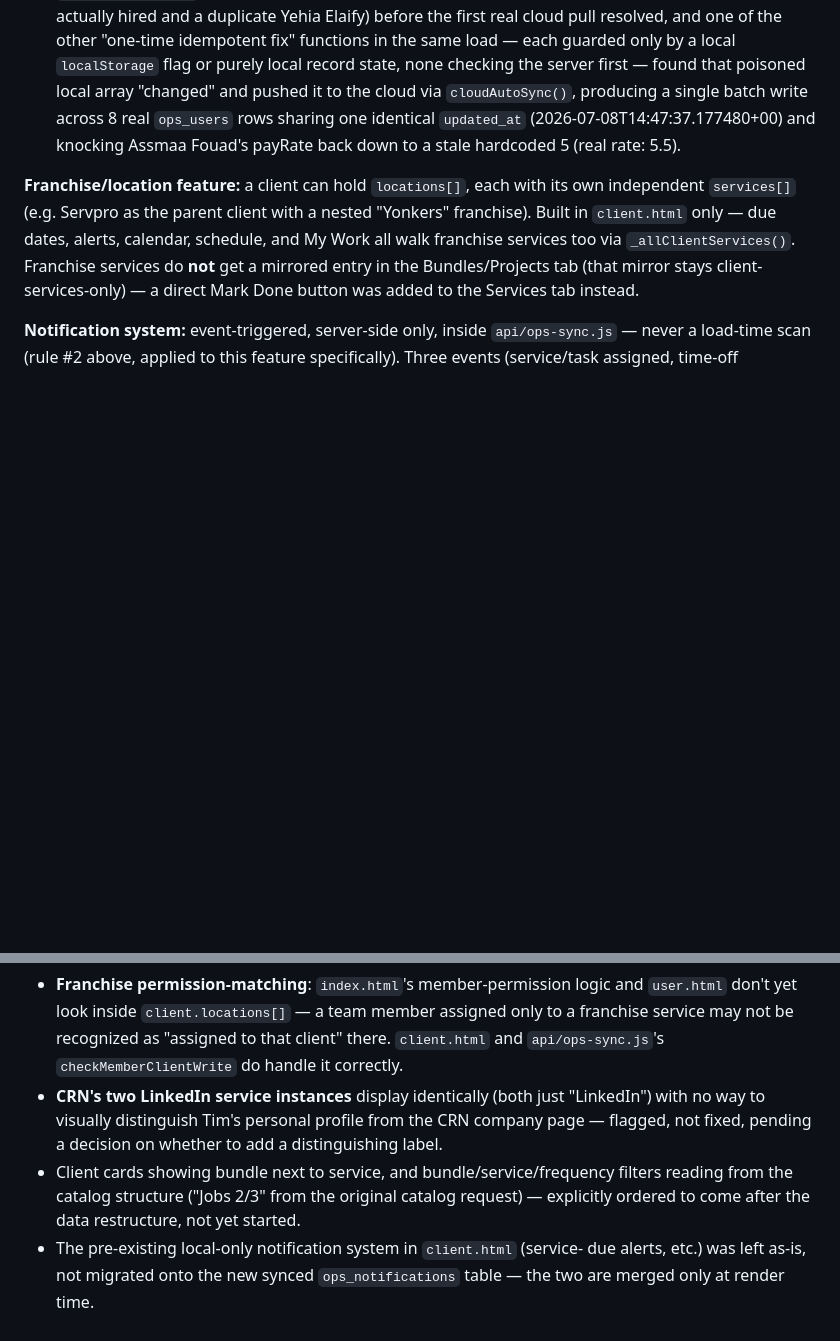
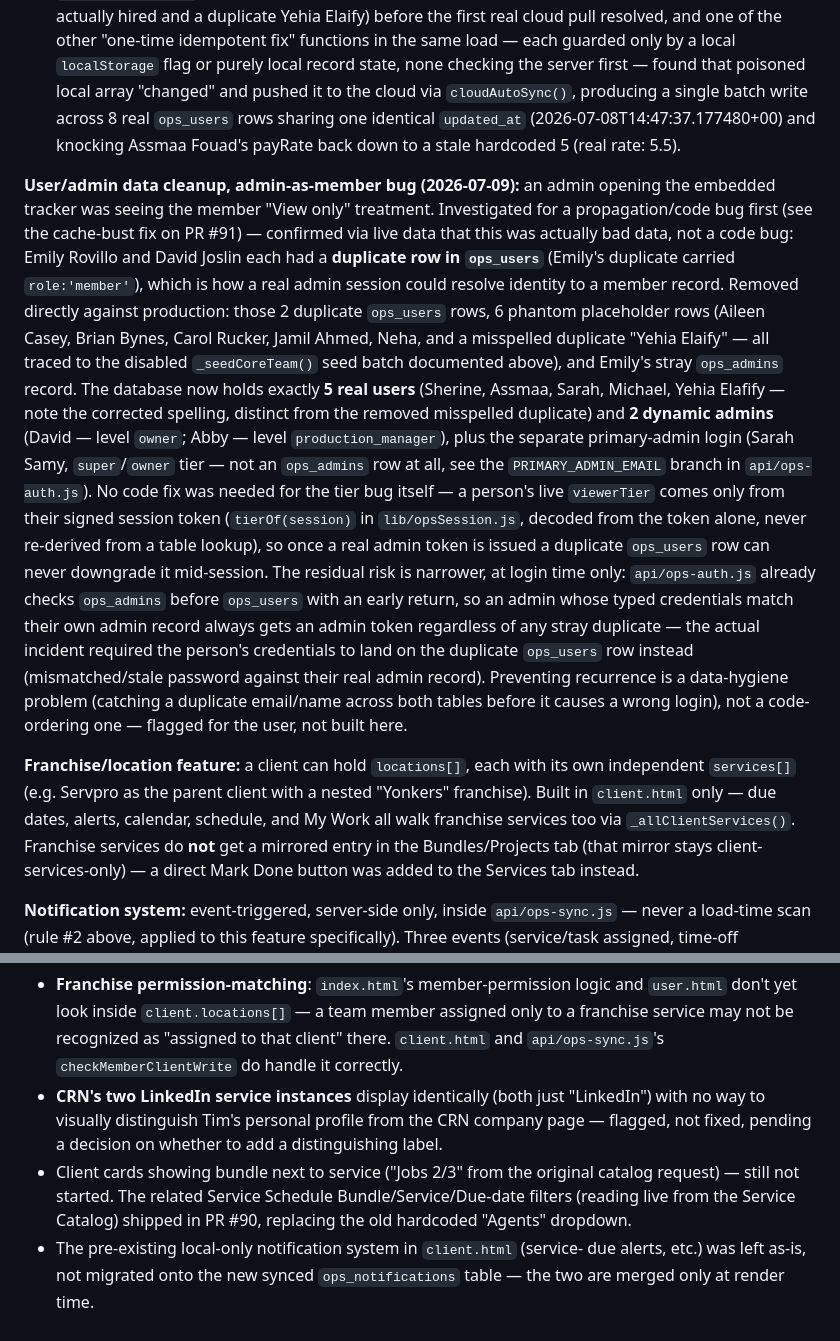
Before and after one commit to ssamy-wlm/WLM-Ops-Hub, a Markdown page: CLAUDE.md, 2 parts joined by grey strips. Drawn GitHub-style; blank space fills up the shorter version.

Commit message:
CLAUDE.md: document admin-as-member root cause + user/admin data cleanup
The embedded-tracker "admin sees member view" bug traced to bad data, not
a code/propagation bug: Emily Rovillo and David Joslin each had a
duplicate row in ops_users (Emily's carrying role:'member'). Removed
directly against production: those 2 duplicate rows, 6 phantom placeholder
rows, and Emily's stray ops_admins record. Database now holds exactly 5
real users and 2 dynamic admins plus the separate primary-admin login.

Also updated the Service Schedule filters deferred-gap note now that PR
#90 shipped live-data Bundle/Service/Due-date filters.

```diff
--- a/CLAUDE.md
+++ b/CLAUDE.md
@@ -182,6 +182,38 @@ separate decision from the user:
   (2026-07-08T14:47:37.177480+00) and knocking Assmaa Fouad's payRate back
   down to a stale hardcoded 5 (real rate: 5.5).
 
+**User/admin data cleanup, admin-as-member bug (2026-07-09):** an admin
+opening the embedded tracker was seeing the member "View only" treatment.
+Investigated for a propagation/code bug first (see the cache-bust fix on
+PR #91) — confirmed via live data that this was actually bad data, not a
+code bug: Emily Rovillo and David Joslin each had a **duplicate row in
+`ops_users`** (Emily's duplicate carried `role:'member'`), which is how a
+real admin session could resolve identity to a member record. Removed
+directly against production: those 2 duplicate `ops_users` rows, 6 phantom
+placeholder rows (Aileen Casey, Brian Bynes, Carol Rucker, Jamil Ahmed,
+Neha, and a misspelled duplicate "Yehia Elaify" — all traced to the
+disabled `_seedCoreTeam()` seed batch documented above), and Emily's stray
+`ops_admins` record. The database now holds exactly **5 real users**
+(Sherine, Assmaa, Sarah, Michael, Yehia Elafify — note the corrected
+spelling, distinct from the removed misspelled duplicate) and **2 dynamic
+admins** (David — level `owner`; Abby — level `production_manager`), plus
+the separate primary-admin login (Sarah Samy, `super`/`owner` tier — not an
+`ops_admins` row at all, see the `PRIMARY_ADMIN_EMAIL` branch in
+`api/ops-auth.js`). No code fix was needed for the tier bug itself — a
+person's live `viewerTier` comes only from their signed session token
+(`tierOf(session)` in `lib/opsSession.js`, decoded from the token alone,
+never re-derived from a table lookup), so once a real admin token is
+issued a duplicate `ops_users` row can never downgrade it mid-session. The
+residual risk is narrower, at login time only: `api/ops-auth.js` already
+checks `ops_admins` before `ops_users` with an early return, so an admin
+whose typed credentials match their own admin record always gets an admin
+token regardless of any stray duplicate — the actual incident required the
+person's credentials to land on the duplicate `ops_users` row instead
+(mismatched/stale password against their real admin record). Preventing
+recurrence is a data-hygiene problem (catching a duplicate email/name
+across both tables before it causes a wrong login), not a code-ordering
+one — flagged for the user, not built here.
+
 **Franchise/location feature:** a client can hold `locations[]`, each with
 its own independent `services[]` (e.g. Servpro as the parent client with a
 nested "Yonkers" franchise). Built in `client.html` only — due dates,
@@ -215,10 +247,10 @@ by design (rule #8). Members can suggest; admins approve. See PR #70.
   "LinkedIn") with no way to visually distinguish Tim's personal profile from
   the CRN company page — flagged, not fixed, pending a decision on whether to
   add a distinguishing label.
-- Client cards showing bundle next to service, and bundle/service/frequency
-  filters reading from the catalog structure ("Jobs 2/3" from the original
-  catalog request) — explicitly ordered to come after the data restructure,
-  not yet started.
+- Client cards showing bundle next to service ("Jobs 2/3" from the original
+  catalog request) — still not started. The related Service Schedule
+  Bundle/Service/Due-date filters (reading live from the Service Catalog)
+  shipped in PR #90, replacing the old hardcoded "Agents" dropdown.
 - The pre-existing local-only notification system in `client.html` (service-
   due alerts, etc.) was left as-is, not migrated onto the new synced
   `ops_notifications` table — the two are merged only at render time.
```
Also changed, not shown: other parts of CLAUDE.md (+1 -1 lines).
